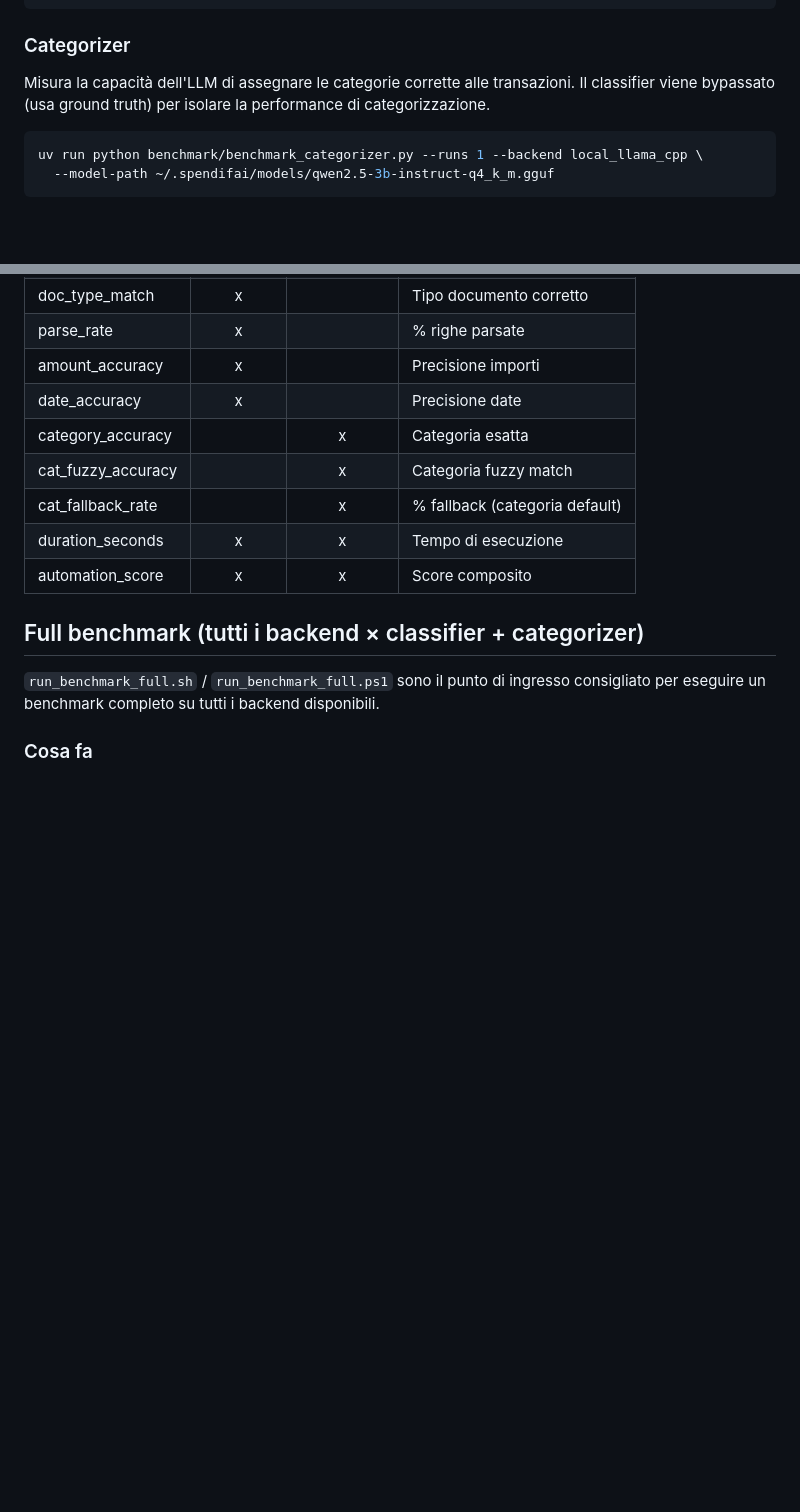
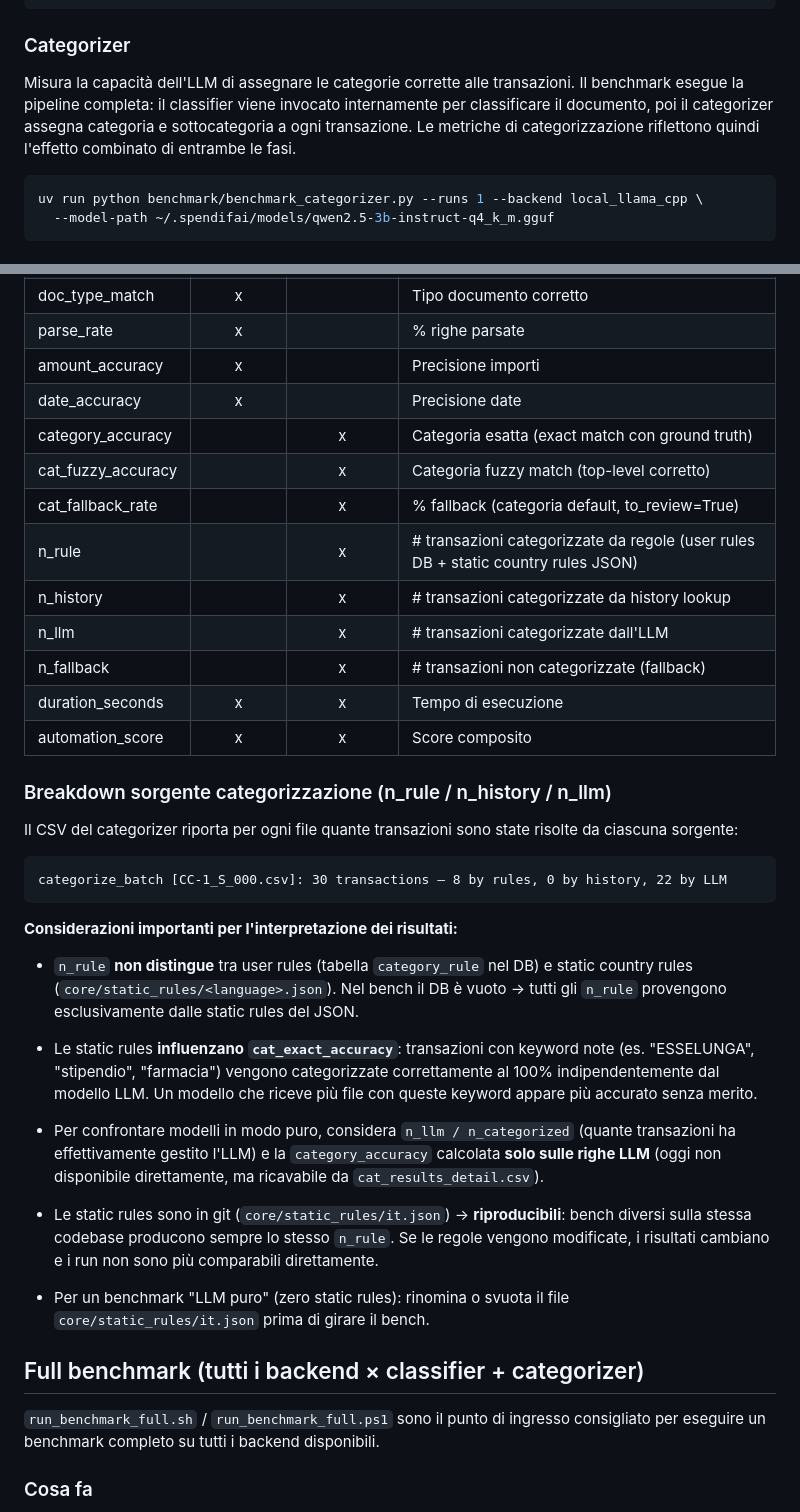
Before and after one commit to drake69/spendify, a Markdown page: benchmark/README.md, 2 parts joined by grey strips. GitHub-like rendering; blank space fills up the shorter version.

Commit message:
docs(benchmark): correggi descrizione categorizer e aggiungi breakdown n_rule/n_history/n_llm
- Rimuove l'errata affermazione "il classifier viene bypassato": il benchmark
  categorizer esegue la pipeline completa (classifier interno + categorizer)
- Aggiunge sezione "Breakdown sorgente categorizzazione" con spiegazione di
  n_rule / n_history / n_llm / n_fallback e impatto delle static rules sui KPI

````diff
--- a/benchmark/README.md
+++ b/benchmark/README.md
@@ -163,7 +163,7 @@ uv run python benchmark/benchmark_pipeline.py --runs 1 --backend local_llama_cpp
 
 ### Categorizer
 
-Misura la capacità dell'LLM di assegnare le categorie corrette alle transazioni. Il classifier viene bypassato (usa ground truth) per isolare la performance di categorizzazione.
+Misura la capacità dell'LLM di assegnare le categorie corrette alle transazioni. Il benchmark esegue la pipeline completa: il classifier viene invocato internamente per classificare il documento, poi il categorizer assegna categoria e sottocategoria a ogni transazione. Le metriche di categorizzazione riflettono quindi l'effetto combinato di entrambe le fasi.
 
 ```bash
 uv run python benchmark/benchmark_categorizer.py --runs 1 --backend local_llama_cpp \
@@ -180,11 +180,44 @@ uv run python benchmark/benchmark_categorizer.py --runs 1 --backend local_llama_
 | parse_rate | x | | % righe parsate |
 | amount_accuracy | x | | Precisione importi |
 | date_accuracy | x | | Precisione date |
-| category_accuracy | | x | Categoria esatta |
-| cat_fuzzy_accuracy | | x | Categoria fuzzy match |
-| cat_fallback_rate | | x | % fallback (categoria default) |
+| category_accuracy | | x | Categoria esatta (exact match con ground truth) |
+| cat_fuzzy_accuracy | | x | Categoria fuzzy match (top-level corretto) |
+| cat_fallback_rate | | x | % fallback (categoria default, to_review=True) |
+| n_rule | | x | # transazioni categorizzate da regole (user rules DB + static country rules JSON) |
+| n_history | | x | # transazioni categorizzate da history lookup |
+| n_llm | | x | # transazioni categorizzate dall'LLM |
+| n_fallback | | x | # transazioni non categorizzate (fallback) |
 | duration_seconds | x | x | Tempo di esecuzione |
 | automation_score | x | x | Score composito |
+
+### Breakdown sorgente categorizzazione (n_rule / n_history / n_llm)
+
+Il CSV del categorizer riporta per ogni file quante transazioni sono state risolte da ciascuna sorgente:
+
+```
+categorize_batch [CC-1_S_000.csv]: 30 transactions — 8 by rules, 0 by history, 22 by LLM
+```
+
+**Considerazioni importanti per l'interpretazione dei risultati:**
+
+- `n_rule` **non distingue** tra user rules (tabella `category_rule` nel DB) e static country rules
+  (`core/static_rules/<language>.json`). Nel bench il DB è vuoto → tutti gli `n_rule` provengono
+  esclusivamente dalle static rules del JSON.
+
+- Le static rules **influenzano `cat_exact_accuracy`**: transazioni con keyword note (es. "ESSELUNGA",
+  "stipendio", "farmacia") vengono categorizzate correttamente al 100% indipendentemente dal modello LLM.
+  Un modello che riceve più file con queste keyword appare più accurato senza merito.
+
+- Per confrontare modelli in modo puro, considera `n_llm / n_categorized` (quante transazioni ha
+  effettivamente gestito l'LLM) e la `category_accuracy` calcolata **solo sulle righe LLM**
+  (oggi non disponibile direttamente, ma ricavabile da `cat_results_detail.csv`).
+
+- Le static rules sono in git (`core/static_rules/it.json`) → **riproducibili**: bench diversi
+  sulla stessa codebase producono sempre lo stesso `n_rule`. Se le regole vengono modificate,
+  i risultati cambiano e i run non sono più comparabili direttamente.
+
+- Per un benchmark "LLM puro" (zero static rules): rinomina o svuota il file
+  `core/static_rules/it.json` prima di girare il bench.
 
 ## Full benchmark (tutti i backend × classifier + categorizer)
 
````
